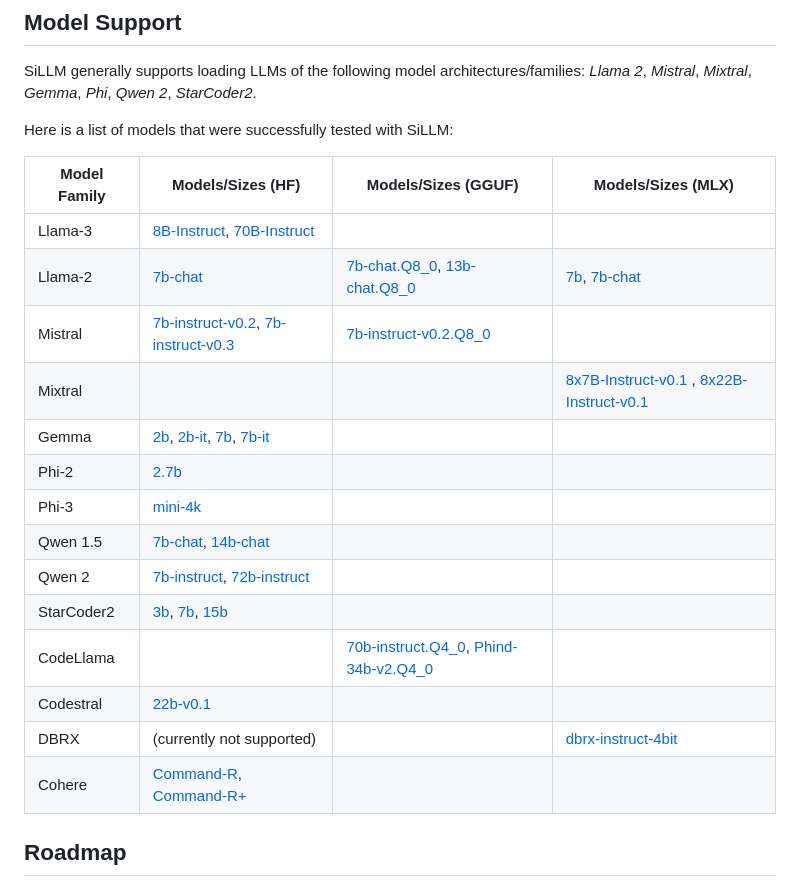
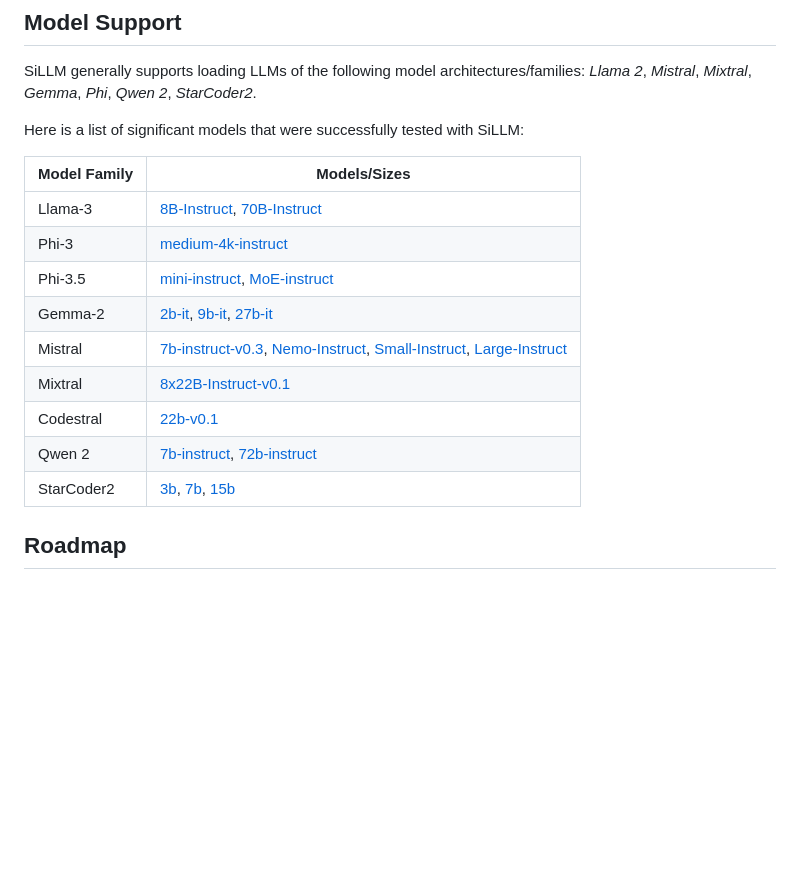
Before and after one commit to armbues/SiLLM, a Markdown page: README.md, the part around the change. Rendered like a GitHub page; blank space fills up the shorter version.

```diff
--- a/README.md
+++ b/README.md
@@ -119,24 +119,19 @@ Calculating perplexity scores for a sample [dataset](https://huggingface.co/data
 ## Model Support
 SiLLM generally supports loading LLMs of the following model architectures/families: *Llama 2*, *Mistral*, *Mixtral*, *Gemma*, *Phi*, *Qwen 2*, *StarCoder2*.
 
-Here is a list of models that were successfully tested with SiLLM:
+Here is a list of significant models that were successfully tested with SiLLM:
 
-| Model Family | Models/Sizes (HF) | Models/Sizes (GGUF) | Models/Sizes (MLX) |
-| --- | --- | --- | --- |
-| Llama-3 | [8B-Instruct](https://huggingface.co/meta-llama/Meta-Llama-3-8B-Instruct), [70B-Instruct](https://huggingface.co/meta-llama/Meta-Llama-3-70B-Instruct/) | | |
-| Llama-2 | [7b-chat](https://huggingface.co/meta-llama/Llama-2-7b-chat-hf) | [7b-chat.Q8_0](https://huggingface.co/TheBloke/Llama-2-7B-Chat-GGUF), [13b-chat.Q8_0](https://huggingface.co/TheBloke/Llama-2-13B-chat-GGUF) | [7b](https://huggingface.co/mlx-community/Llama-2-7b-mlx), [7b-chat](https://huggingface.co/mlx-community/Llama-2-7b-chat-mlx) |
-| Mistral | [7b-instruct-v0.2](https://huggingface.co/mistralai/Mistral-7B-Instruct-v0.2), [7b-instruct-v0.3](https://huggingface.co/mistralai/Mistral-7B-Instruct-v0.3) | [7b-instruct-v0.2.Q8_0](https://huggingface.co/TheBloke/Mistral-7B-Instruct-v0.2-GGUF) | |
-| Mixtral | | | [8x7B-Instruct-v0.1 ](https://huggingface.co/mlx-community/Mixtral-8x7B-Instruct-v0.1), [8x22B-Instruct-v0.1](https://huggingface.co/mistralai/Mixtral-8x22B-Instruct-v0.1) |
-| Gemma | [2b](https://huggingface.co/google/gemma-2b), [2b-it](https://huggingface.co/google/gemma-7b-it), [7b](https://huggingface.co/google/gemma-7b), [7b-it](https://huggingface.co/google/gemma-7b-it) | |
-| Phi-2 | [2.7b](https://huggingface.co/microsoft/phi-2) | |
-| Phi-3 | [mini-4k](https://huggingface.co/microsoft/Phi-3-mini-4k-instruct) | |
-| Qwen 1.5 | [7b-chat](https://huggingface.co/Qwen/Qwen1.5-7B-Chat), [14b-chat](https://huggingface.co/Qwen/Qwen1.5-14B-Chat) | |
-| Qwen 2 | [7b-instruct](https://huggingface.co/Qwen/Qwen2-7B-Instruct), [72b-instruct](https://huggingface.co/Qwen/Qwen2-72B-Instruct) | |
-| StarCoder2 | [3b](https://huggingface.co/bigcode/starcoder2-3b), [7b](https://huggingface.co/bigcode/starcoder2-7b), [15b](https://huggingface.co/bigcode/starcoder2-15b) | |
-| CodeLlama | | [70b-instruct.Q4_0](https://huggingface.co/TheBloke/CodeLlama-70B-Instruct-GGUF), [Phind-34b-v2.Q4_0](https://huggingface.co/TheBloke/Phind-CodeLlama-34B-v2-GGUF) | |
-| Codestral | [22b-v0.1](https://huggingface.co/mistralai/Codestral-22B-v0.1) | | |
-| DBRX | (currently not supported) | | [dbrx-instruct-4bit](https://huggingface.co/mlx-community/dbrx-instruct-4bit) |
-| Cohere | [Command-R](https://huggingface.co/CohereForAI/c4ai-command-r-v01), [Command-R+](CohereForAI/c4ai-command-r-plus) | |
+| Model Family | Models/Sizes |
+| --- | --- |
+| Llama-3 | [8B-Instruct](https://huggingface.co/meta-llama/Meta-Llama-3-8B-Instruct), [70B-Instruct](https://huggingface.co/meta-llama/Meta-Llama-3-70B-Instruct/) |
+| Phi-3 | [medium-4k-instruct](https://huggingface.co/microsoft/Phi-3-medium-4k-instruct) |
+| Phi-3.5 | [mini-instruct](https://huggingface.co/microsoft/Phi-3.5-mini-instruct), [MoE-instruct](https://huggingface.co/microsoft/Phi-3.5-MoE-instruct) |
+| Gemma-2 | [2b-it](https://huggingface.co/google/gemma-2-2b-it), [9b-it](https://huggingface.co/google/gemma-2-9b-it), [27b-it](https://huggingface.co/google/gemma-2-27b-it) |
+| Mistral | [7b-instruct-v0.3](https://huggingface.co/mistralai/Mistral-7B-Instruct-v0.3), [Nemo-Instruct](https://huggingface.co/mistralai/Mistral-Nemo-Instruct-2407), [Small-Instruct](https://huggingface.co/mistralai/Mistral-Small-Instruct-2409), [Large-Instruct](https://huggingface.co/mistralai/Mistral-Large-Instruct-2407) |
+| Mixtral | [8x22B-Instruct-v0.1](https://huggingface.co/mistralai/Mixtral-8x22B-Instruct-v0.1) |
+| Codestral | [22b-v0.1](https://huggingface.co/mistralai/Codestral-22B-v0.1) |
+| Qwen 2 | [7b-instruct](https://huggingface.co/Qwen/Qwen2-7B-Instruct), [72b-instruct](https://huggingface.co/Qwen/Qwen2-72B-Instruct) |
+| StarCoder2 | [3b](https://huggingface.co/bigcode/starcoder2-3b), [7b](https://huggingface.co/bigcode/starcoder2-7b), [15b](https://huggingface.co/bigcode/starcoder2-15b) |
 
 ## Roadmap
 
```
